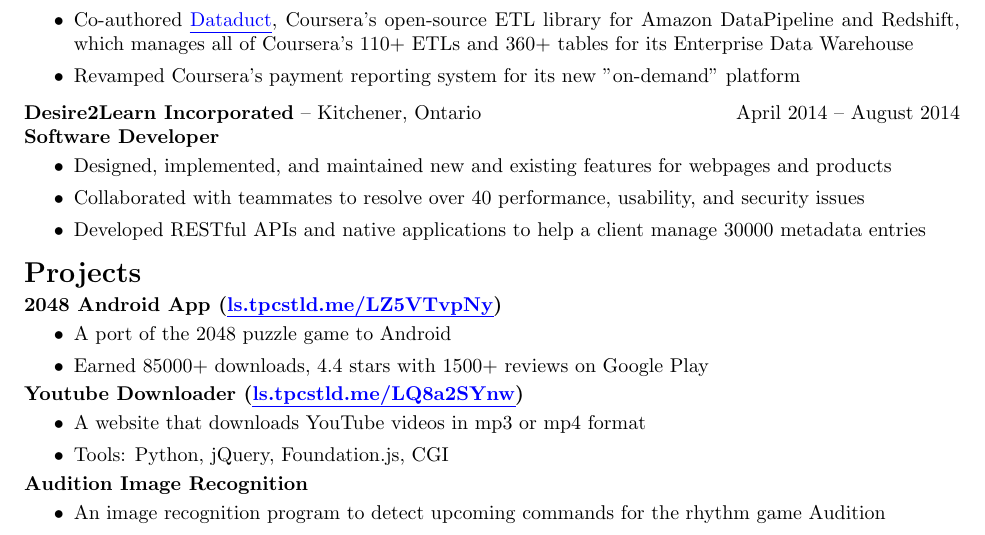
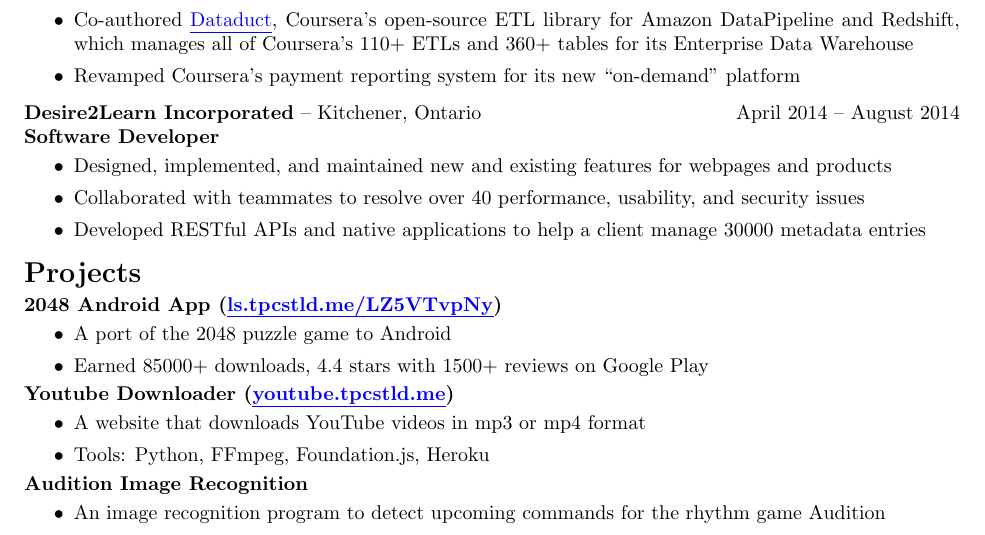
Before and after one commit to tpcstld/resume, a LaTeX CV (resume.tex): part of the page, cut so that both start at the same text. Compiled offline with pdfLaTeX.

Commit message:
Change youtube downloader info following update

```diff
--- a/resume.tex
+++ b/resume.tex
@@ -65,11 +65,11 @@
     \item Earned 85000+ downloads, 4.4 stars with 1500+ reviews on Google Play
 \end{itemize}
 \vspace{-3mm}
-{\bfseries Youtube Downloader (\href{http://ls.tpcstld.me/LQ8a2SYnw}{\uline{ls.tpcstld.me/LQ8a2SYnw}})}
+{\bfseries Youtube Downloader (\href{http://youtube.tpcstld.me}{\uline{youtube.tpcstld.me}})}
 \vspace{-3mm}
 \begin{itemize}
     \item A website that downloads YouTube videos in mp3 or mp4 format
-    \item Tools: Python, jQuery, Foundation.js, CGI
+    \item Tools: Python, FFmpeg, Foundation.js, Heroku
 \end{itemize}
 \vspace{-3mm}
 {\bfseries Audition Image Recognition}
```
Also changed, not shown: Makefile (added), resume.pdf, resume.tex (2 more changed lines).
